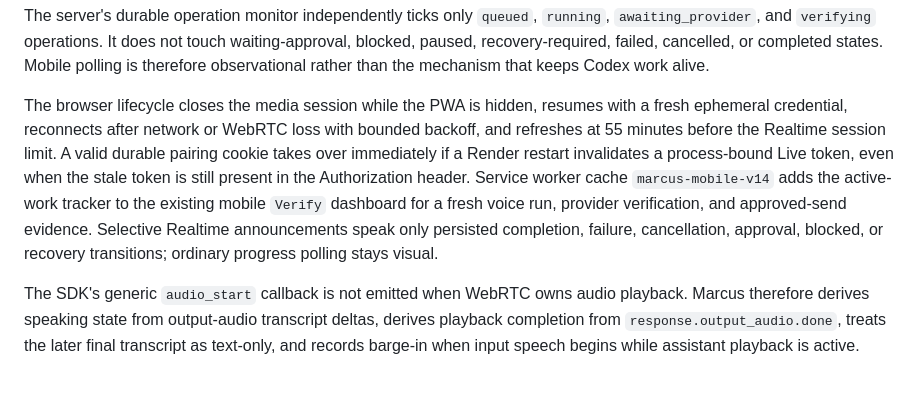
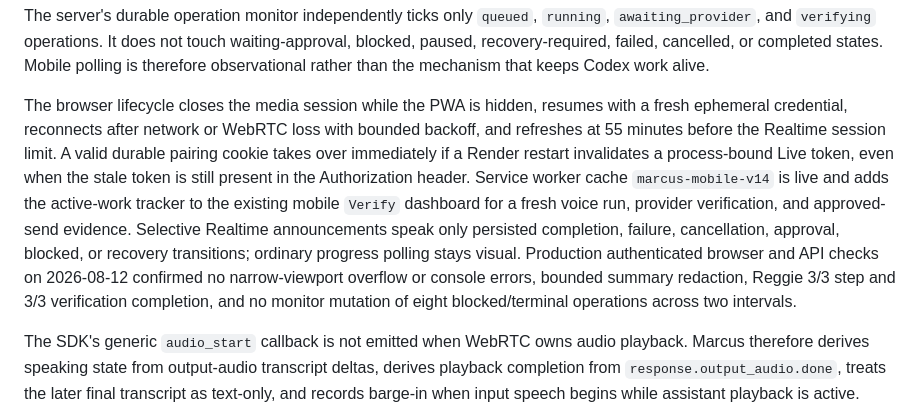
Before and after one commit to markgromer/os1, a Markdown page: docs/marcus/current-system-map.md, the part around the change. Drawn GitHub-style; blank space fills up the shorter version.

Commit message:
Record production mobile tracking acceptance

```diff
--- a/docs/marcus/current-system-map.md
+++ b/docs/marcus/current-system-map.md
@@ -207,7 +207,7 @@ It uses:
 
 The server's durable operation monitor independently ticks only `queued`, `running`, `awaiting_provider`, and `verifying` operations. It does not touch waiting-approval, blocked, paused, recovery-required, failed, cancelled, or completed states. Mobile polling is therefore observational rather than the mechanism that keeps Codex work alive.
 
-The browser lifecycle closes the media session while the PWA is hidden, resumes with a fresh ephemeral credential, reconnects after network or WebRTC loss with bounded backoff, and refreshes at 55 minutes before the Realtime session limit. A valid durable pairing cookie takes over immediately if a Render restart invalidates a process-bound Live token, even when the stale token is still present in the Authorization header. Service worker cache `marcus-mobile-v14` adds the active-work tracker to the existing mobile `Verify` dashboard for a fresh voice run, provider verification, and approved-send evidence. Selective Realtime announcements speak only persisted completion, failure, cancellation, approval, blocked, or recovery transitions; ordinary progress polling stays visual.
+The browser lifecycle closes the media session while the PWA is hidden, resumes with a fresh ephemeral credential, reconnects after network or WebRTC loss with bounded backoff, and refreshes at 55 minutes before the Realtime session limit. A valid durable pairing cookie takes over immediately if a Render restart invalidates a process-bound Live token, even when the stale token is still present in the Authorization header. Service worker cache `marcus-mobile-v14` is live and adds the active-work tracker to the existing mobile `Verify` dashboard for a fresh voice run, provider verification, and approved-send evidence. Selective Realtime announcements speak only persisted completion, failure, cancellation, approval, blocked, or recovery transitions; ordinary progress polling stays visual. Production authenticated browser and API checks on 2026-08-12 confirmed no narrow-viewport overflow or console errors, bounded summary redaction, Reggie 3/3 step and 3/3 verification completion, and no monitor mutation of eight blocked/terminal operations across two intervals.
 
 The SDK's generic `audio_start` callback is not emitted when WebRTC owns audio playback. Marcus therefore derives speaking state from output-audio transcript deltas, derives playback completion from `response.output_audio.done`, treats the later final transcript as text-only, and records barge-in when input speech begins while assistant playback is active. Guarded state prevents duplicate events if another transport emits the generic callbacks.
 
```
Also changed, not shown: docs/marcus/implementation-roadmap.md (+1 -1 lines).
